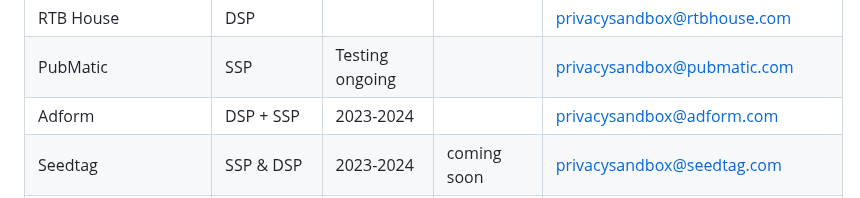
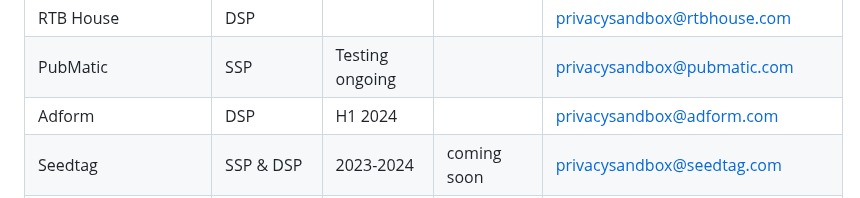
Before and after one commit to patcg-individual-drafts/topics, a Markdown page: topics-tester-list.md, the part around the change. Rendered like a GitHub page.

Commit message:
Update topics-tester-list.md
Updated details for Adform

```diff
--- a/topics-tester-list.md
+++ b/topics-tester-list.md
@@ -56,7 +56,7 @@ The usefulness of this page depends on testers sharing information and updates.
 | Tremor International | SSP & DSP| 2023-2024 | coming soon | subhag.oak@amobee.com |
 | RTB House | DSP| | | privacysandbox@rtbhouse.com |
 | PubMatic | SSP| Testing ongoing | | privacysandbox@pubmatic.com |
-| Adform | DSP + SSP | 2023-2024 | | privacysandbox@adform.com |
+| Adform | DSP | H1 2024 | | privacysandbox@adform.com |
 | Seedtag | SSP & DSP| 2023-2024 | coming soon | privacysandbox@seedtag.com |
 | Index Exchange |	SSP	| Testing in progress	|coming soon|	privacy-sandbox-support@indexexchange.com |
 | NextRoll | DSP | 2024-01-30 | coming soon | privacysandbox@nextroll.com |
```
